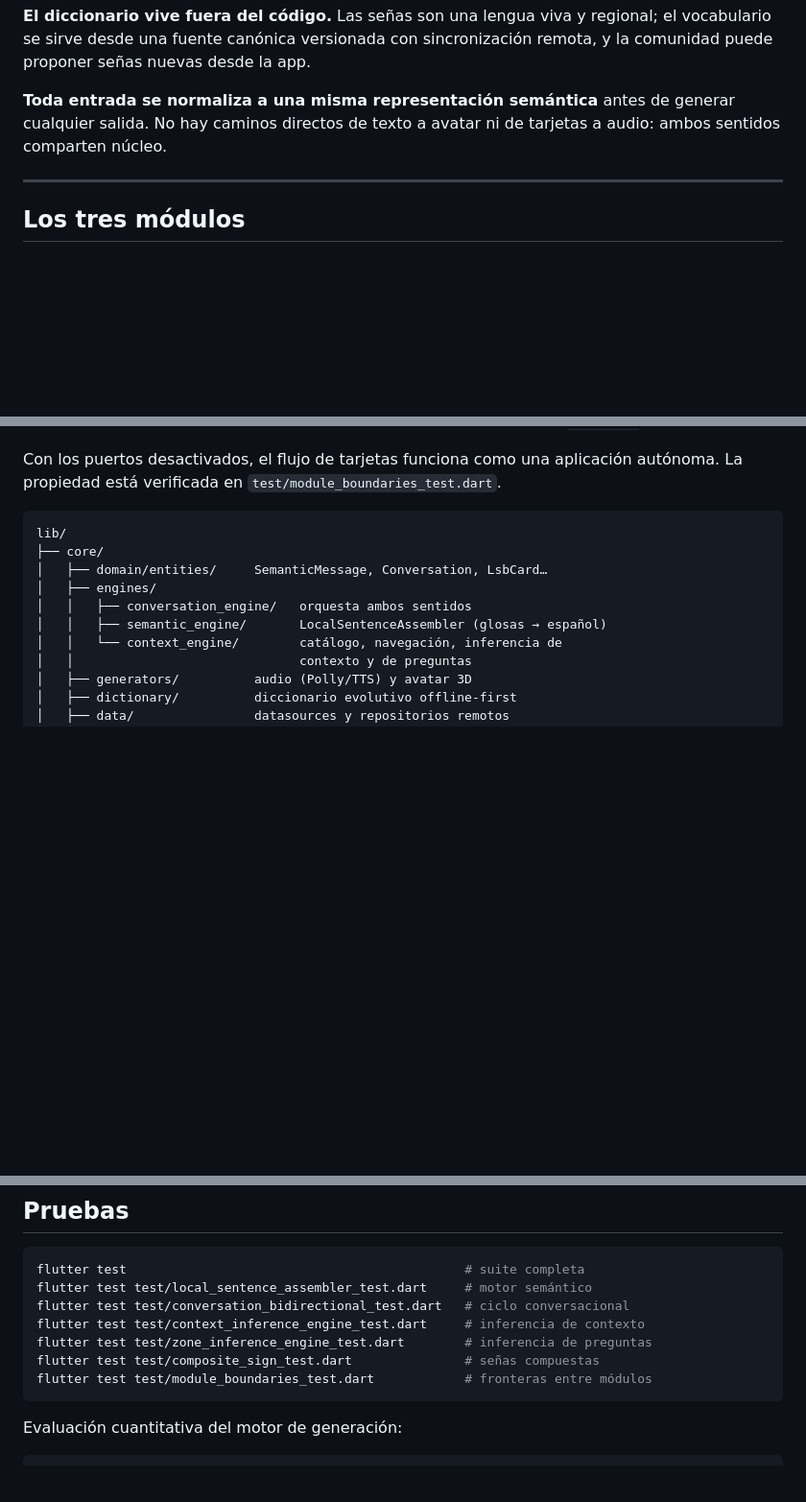
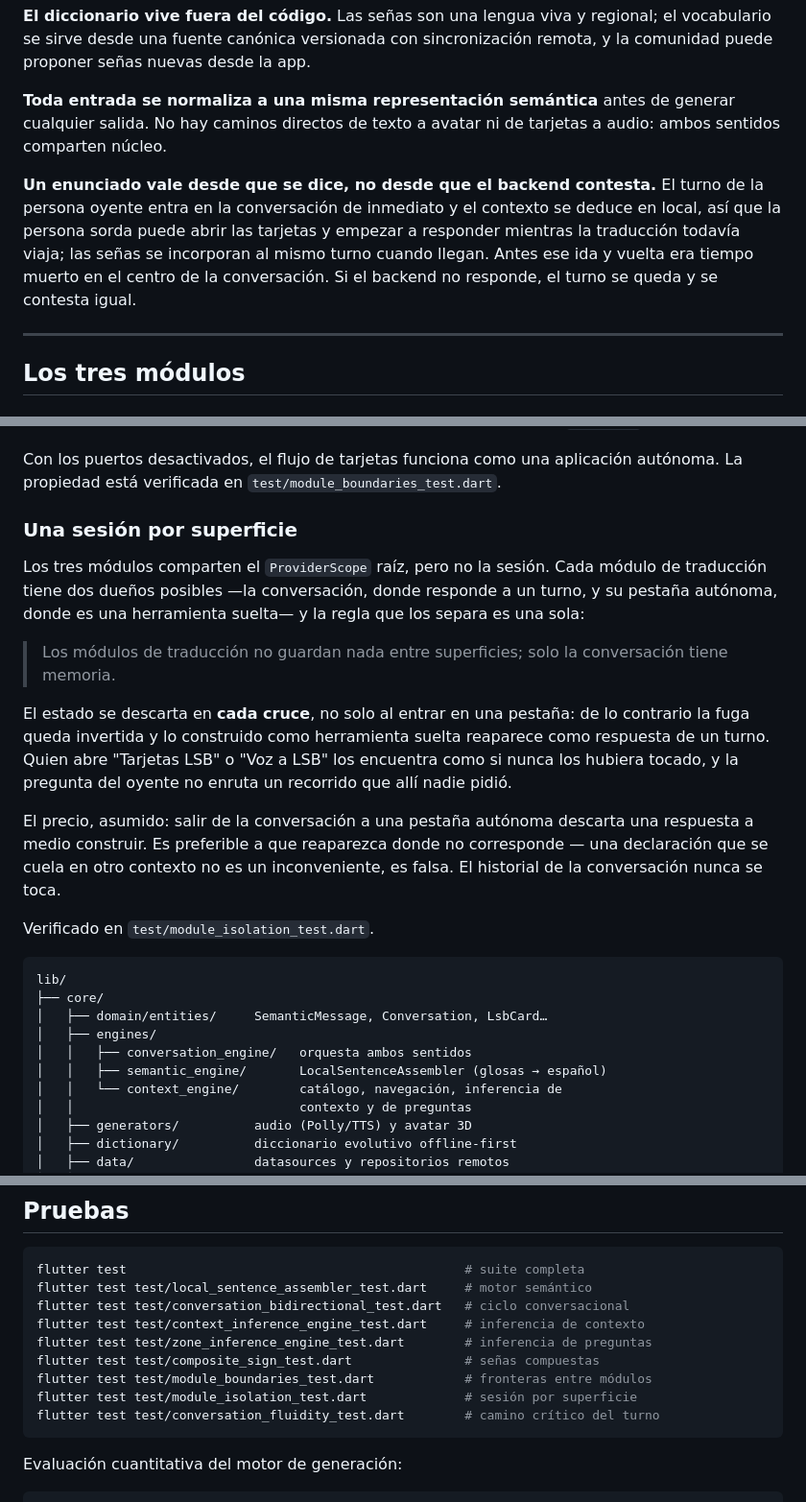
Before and after one commit to nathan95oks/OpenSoul, a Markdown page: README.md, 3 parts joined by grey strips. Shown at 96% size. Rendered like a GitHub page; blank space fills up the shorter version.

````diff
--- a/README.md
+++ b/README.md
@@ -84,6 +84,14 @@ sincronización remota, y la comunidad puede proponer señas nuevas desde la app
 generar cualquier salida. No hay caminos directos de texto a avatar ni de
 tarjetas a audio: ambos sentidos comparten núcleo.
 
+**Un enunciado vale desde que se dice, no desde que el backend contesta.** El
+turno de la persona oyente entra en la conversación de inmediato y el contexto
+se deduce en local, así que la persona sorda puede abrir las tarjetas y empezar
+a responder mientras la traducción todavía viaja; las señas se incorporan al
+mismo turno cuando llegan. Antes ese ida y vuelta era tiempo muerto en el centro
+de la conversación. Si el backend no responde, el turno se queda y se contesta
+igual.
+
 ---
 
 ## Los tres módulos
@@ -154,6 +162,29 @@ módulo de conversación los implementa al componer la aplicación en `main.dart
 Con los puertos desactivados, el flujo de tarjetas funciona como una aplicación
 autónoma. La propiedad está verificada en `test/module_boundaries_test.dart`.
 
+### Una sesión por superficie
+
+Los tres módulos comparten el `ProviderScope` raíz, pero no la sesión. Cada
+módulo de traducción tiene dos dueños posibles —la conversación, donde responde
+a un turno, y su pestaña autónoma, donde es una herramienta suelta— y la regla
+que los separa es una sola:
+
+> Los módulos de traducción no guardan nada entre superficies; solo la
+> conversación tiene memoria.
+
+El estado se descarta en **cada cruce**, no solo al entrar en una pestaña: de lo
+contrario la fuga queda invertida y lo construido como herramienta suelta
+reaparece como respuesta de un turno. Quien abre "Tarjetas LSB" o "Voz a LSB"
+los encuentra como si nunca los hubiera tocado, y la pregunta del oyente no
+enruta un recorrido que allí nadie pidió.
+
+El precio, asumido: salir de la conversación a una pestaña autónoma descarta una
+respuesta a medio construir. Es preferible a que reaparezca donde no
+corresponde — una declaración que se cuela en otro contexto no es un
+inconveniente, es falsa. El historial de la conversación nunca se toca.
+
+Verificado en `test/module_isolation_test.dart`.
+
 ```
 lib/
 ├── core/
@@ -220,6 +251,8 @@ flutter test test/context_inference_engine_test.dart     # inferencia de context
 flutter test test/zone_inference_engine_test.dart        # inferencia de preguntas
 flutter test test/composite_sign_test.dart               # señas compuestas
 flutter test test/module_boundaries_test.dart            # fronteras entre módulos
+flutter test test/module_isolation_test.dart             # sesión por superficie
+flutter test test/conversation_fluidity_test.dart        # camino crítico del turno
 ```
 
 Evaluación cuantitativa del motor de generación:
````
Also changed, not shown: other parts of README.md (+1 -0 lines), docs/architecture/aislamiento-superficies-y-fluidez.md (added, +141 -0 lines).
